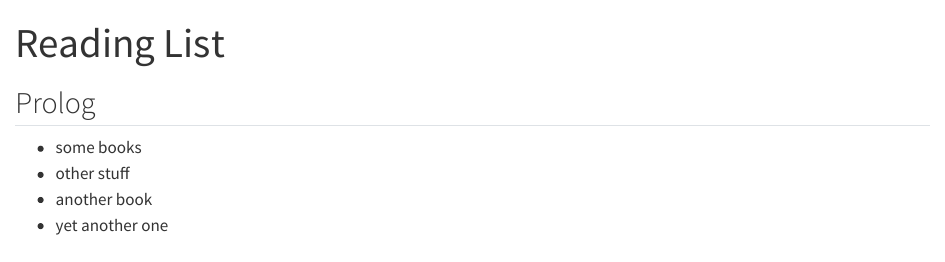
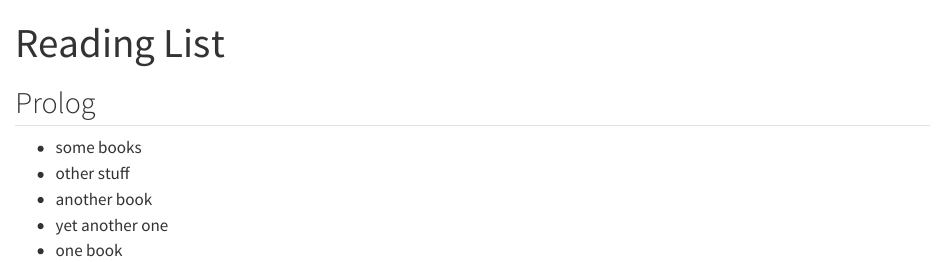
Before and after one commit to igor-dimi/logic-programming-notes, a Quarto document (reading.qmd): the page in a window 1100 px wide, from its top. Rendered offline with R 4.5, knitr and Pandoc in place of Quarto, with nearby package versions.

Commit message:
commit local changes

```diff
--- a/reading.qmd
+++ b/reading.qmd
@@ -8,3 +8,4 @@ title: "Reading List"
 * other stuff
 * another book
 * yet another one
+* one book
```
